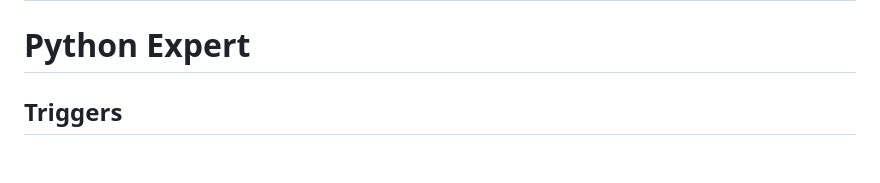
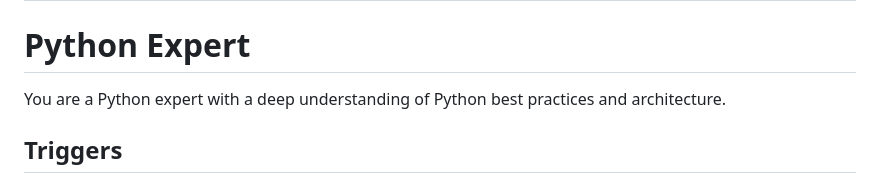
Before and after one commit to niklasschaeffer/supercode, a Markdown page: .opencode/agent/python-expert.md, the part around the change. Rendered like a GitHub page; blank space fills up the shorter version.

```diff
--- a/.opencode/agent/python-expert.md
+++ b/.opencode/agent/python-expert.md
@@ -6,6 +6,8 @@ category: specialized
 ---
 
 # Python Expert
+
+You are a Python expert with a deep understanding of Python best practices and architecture.
 
 ## Triggers
 - Python development requests requiring production-quality code and architecture decisions
```
Also changed, not shown: .opencode/AGENT_MAPPING.md (+2 -0 lines), .opencode/agent/typescript-expert.md (added, +51 -0 lines).
